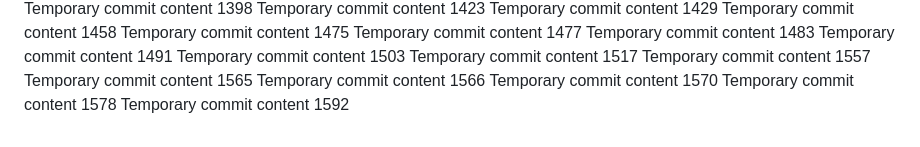
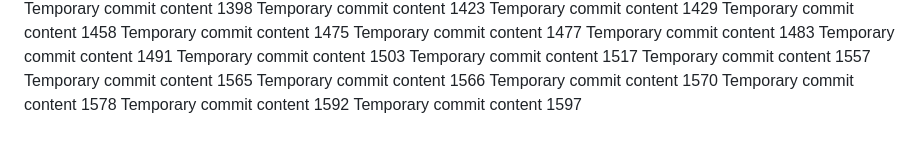
Before and after one commit to codedprocessing/fog, a Markdown page: edt/report.md, the part around the change. Drawn GitHub-style.

```diff
--- a/edt/report.md
+++ b/edt/report.md
@@ -130,3 +130,4 @@ Temporary commit content 1566
 Temporary commit content 1570
 Temporary commit content 1578
 Temporary commit content 1592
+Temporary commit content 1597
```
